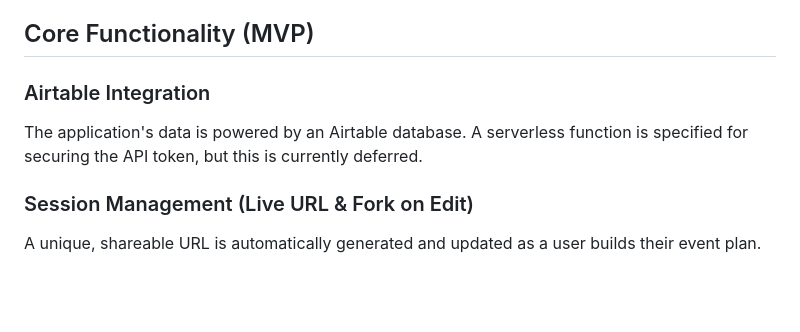
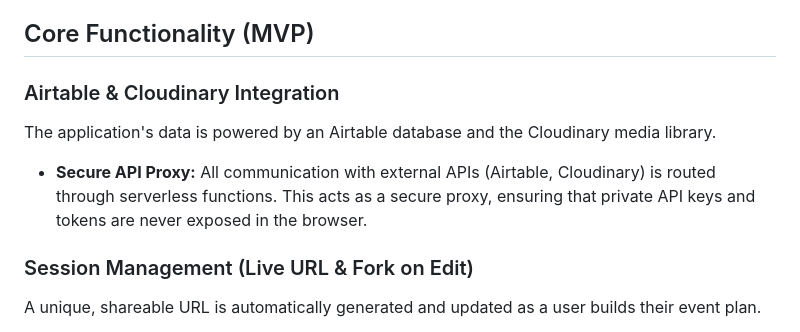
Before and after one commit to tylermystery/builder, a Markdown page: spec_sheet.md, the part around the change. GitHub-like rendering; blank space fills up the shorter version.

```diff
--- a/spec_sheet.md
+++ b/spec_sheet.md
@@ -4,8 +4,9 @@
 This document outlines the features of an interactive event catalog. The core application provides a dynamic, hierarchical interface for browsing a catalog and building an event plan. Key features include a consolidated header for event details, a vertically scrolling catalog of "Interactive Cards," and a new Beta Toolkit for advanced features.
 
 ## Core Functionality (MVP)
-### Airtable Integration
-The application's data is powered by an Airtable database. A serverless function is specified for securing the API token, but this is currently deferred.
+### Airtable & Cloudinary Integration
+The application's data is powered by an Airtable database and the Cloudinary media library.
+* **Secure API Proxy:** All communication with external APIs (Airtable, Cloudinary) is routed through serverless functions. This acts as a secure proxy, ensuring that private API keys and tokens are never exposed in the browser.
 
 ### Session Management (Live URL & Fork on Edit)
 A unique, shareable URL is automatically generated and updated as a user builds their event plan.
```
